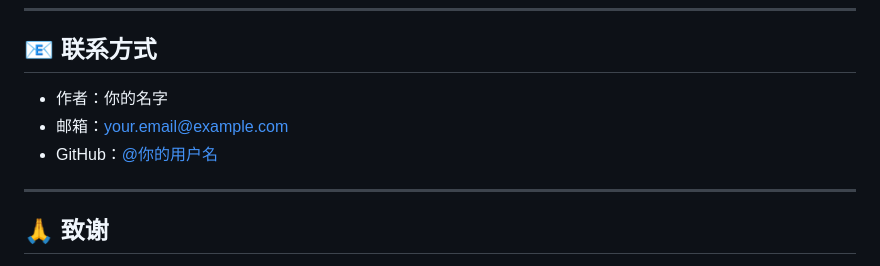
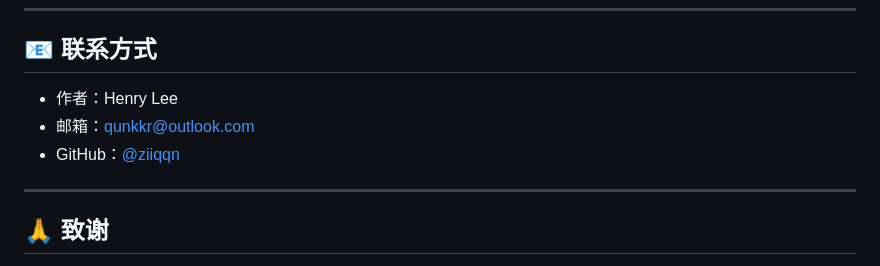
Before and after one commit to ziiqqn/Shop_Management, a Markdown page: README.md, the part around the change. Rendered like a GitHub page.

```diff
--- a/README.md
+++ b/README.md
@@ -439,9 +439,9 @@ docker run -d -p 8000:8000 --env-file backend/.env shop-management
 
 ## 📧 联系方式
 
-- 作者：你的名字
-- 邮箱：your.email@example.com
-- GitHub：[@你的用户名](https://github.com/你的用户名)
+- 作者：Henry Lee
+- 邮箱：qunkkr@outlook.com
+- GitHub：[@ziiqqn](https://github.com/ziiqqn)
 
 ---
 
```
